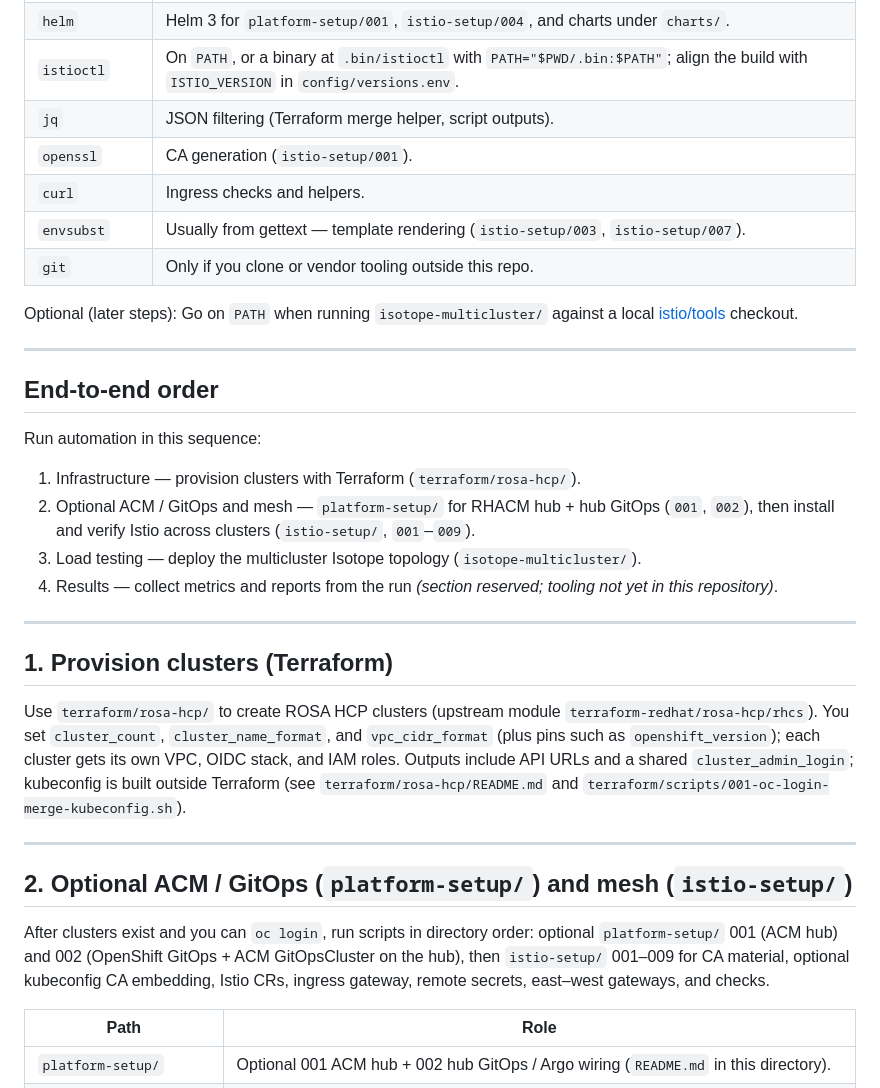
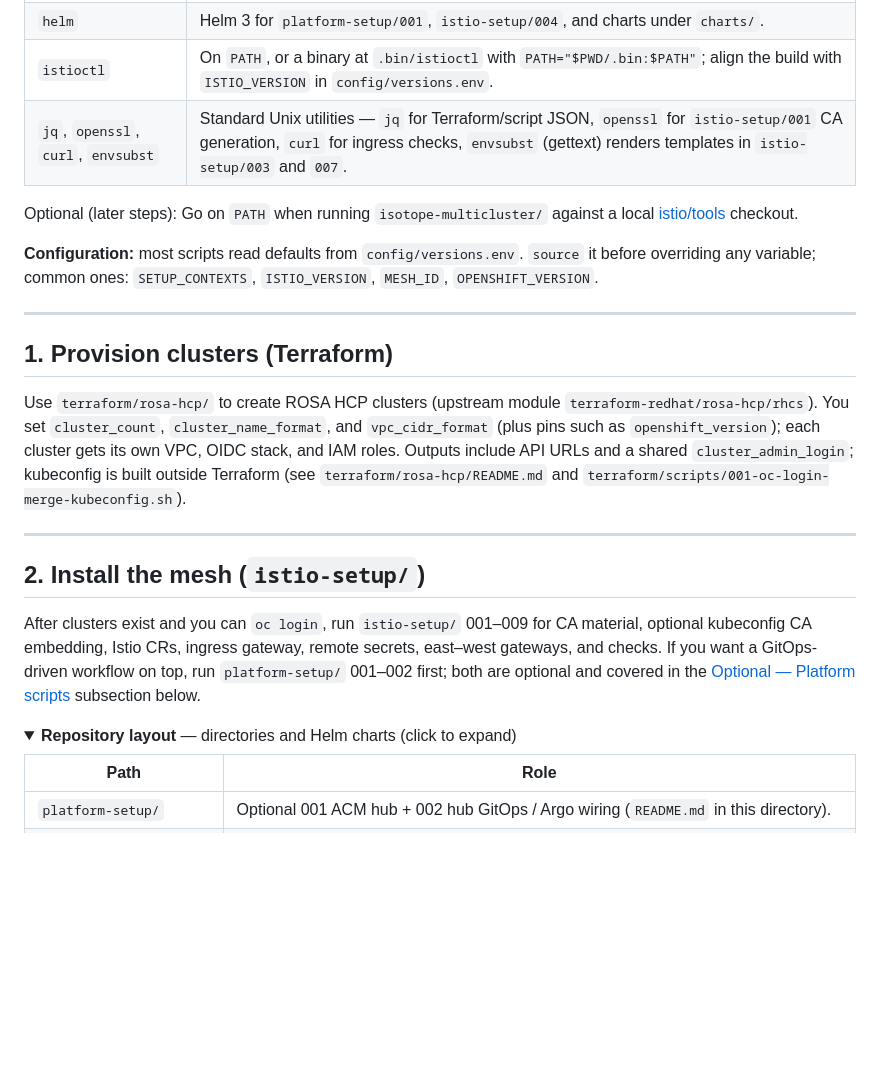
Before and after one commit to shpwrck/istio-scale-tests, a Markdown page: README.md, the part around one of its changes. Rendered like a GitHub page; folded sections open; blank space fills up the shorter version.

```diff
--- a/README.md
+++ b/README.md
@@ -18,25 +71,12 @@ On the machine where you run repo commands (tests assume bash 4+):
 | `terraform`       | To apply `terraform/rosa-hcp/` (pinned Terraform version: see that directory’s `versions.tf`).                                                                    |
 | `helm`            | Helm 3 for `platform-setup/001`, `istio-setup/004`, and charts under `charts/`.                                                                                   |
 | `istioctl`        | On `PATH`, or a binary at `.bin/istioctl` with `PATH="$PWD/.bin:$PATH"`; align the build with `ISTIO_VERSION` in `config/versions.env`.                           |
-| `jq`              | JSON filtering (Terraform merge helper, script outputs).                                                                                                          |
-| `openssl`         | CA generation (`istio-setup/001`).                                                                                                                                |
-| `curl`            | Ingress checks and helpers.                                                                                                                                       |
-| `envsubst`        | Usually from gettext — template rendering (`istio-setup/003`, `istio-setup/007`).                                                                                 |
-| `git`             | Only if you clone or vendor tooling outside this repo.                                                                                                            |
+| `jq`, `openssl`, `curl`, `envsubst` | Standard Unix utilities — `jq` for Terraform/script JSON, `openssl` for `istio-setup/001` CA generation, `curl` for ingress checks, `envsubst` (gettext) renders templates in `istio-setup/003` and `007`. |
 
 
 Optional (later steps): Go on `PATH` when running `isotope-multicluster/` against a local [istio/tools](https://github.com/istio/tools) checkout.
 
----
-
-## End-to-end order
-
-Run automation in this sequence:
-
-1. Infrastructure — provision clusters with Terraform (`terraform/rosa-hcp/`).
-2. Optional ACM / GitOps and mesh — `platform-setup/` for RHACM hub + hub GitOps (`001`, `002`), then install and verify Istio across clusters (`istio-setup/`, `001`–`009`).
-3. Load testing — deploy the multicluster Isotope topology (`isotope-multicluster/`).
-4. Results — collect metrics and reports from the run *(section reserved; tooling not yet in this repository)*.
+**Configuration:** most scripts read defaults from `config/versions.env`. `source` it before overriding any variable; common ones: `SETUP_CONTEXTS`, `ISTIO_VERSION`, `MESH_ID`, `OPENSHIFT_VERSION`.
 
 ---
 
@@ -46,10 +86,12 @@ Use `terraform/rosa-hcp/` to create ROSA HCP clusters (upstream module `terrafor
 
 ---
 
-## 2. Optional ACM / GitOps (`platform-setup/`) and mesh (`istio-setup/`)
+## 2. Install the mesh (`istio-setup/`)
 
-After clusters exist and you can `oc login`, run scripts in directory order: optional `platform-setup/` 001 (ACM hub) and 002 (OpenShift GitOps + ACM GitOpsCluster on the hub), then `istio-setup/` 001–009 for CA material, optional kubeconfig CA embedding, Istio CRs, ingress gateway, remote secrets, east–west gateways, and checks.
+After clusters exist and you can `oc login`, run `istio-setup/` 001–009 for CA material, optional kubeconfig CA embedding, Istio CRs, ingress gateway, remote secrets, east–west gateways, and checks. If you want a GitOps-driven workflow on top, run `platform-setup/` 001–002 first; both are optional and covered in the [Optional — Platform scripts](#optional--platform-scripts-platform-setup) subsection below.
 
+<details>
+<summary><b>Repository layout</b> — directories and Helm charts (click to expand)</summary>
 
 | Path                                     | Role                                                                                                                                                                                                                              |
 | ---------------------------------------- | --------------------------------------------------------------------------------------------------------------------------------------------------------------------------------------------------------------------------------- |
```
Also changed, not shown: other parts of README.md (+82 -32 lines).
